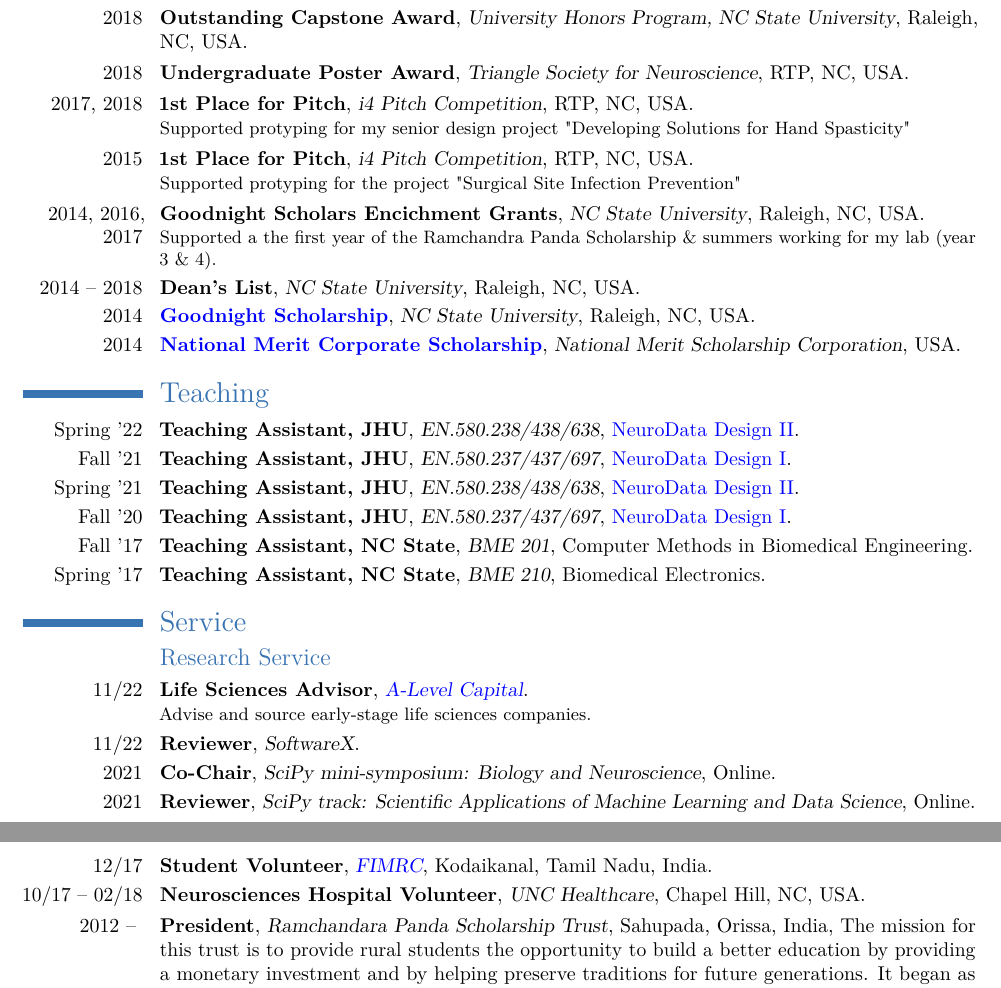
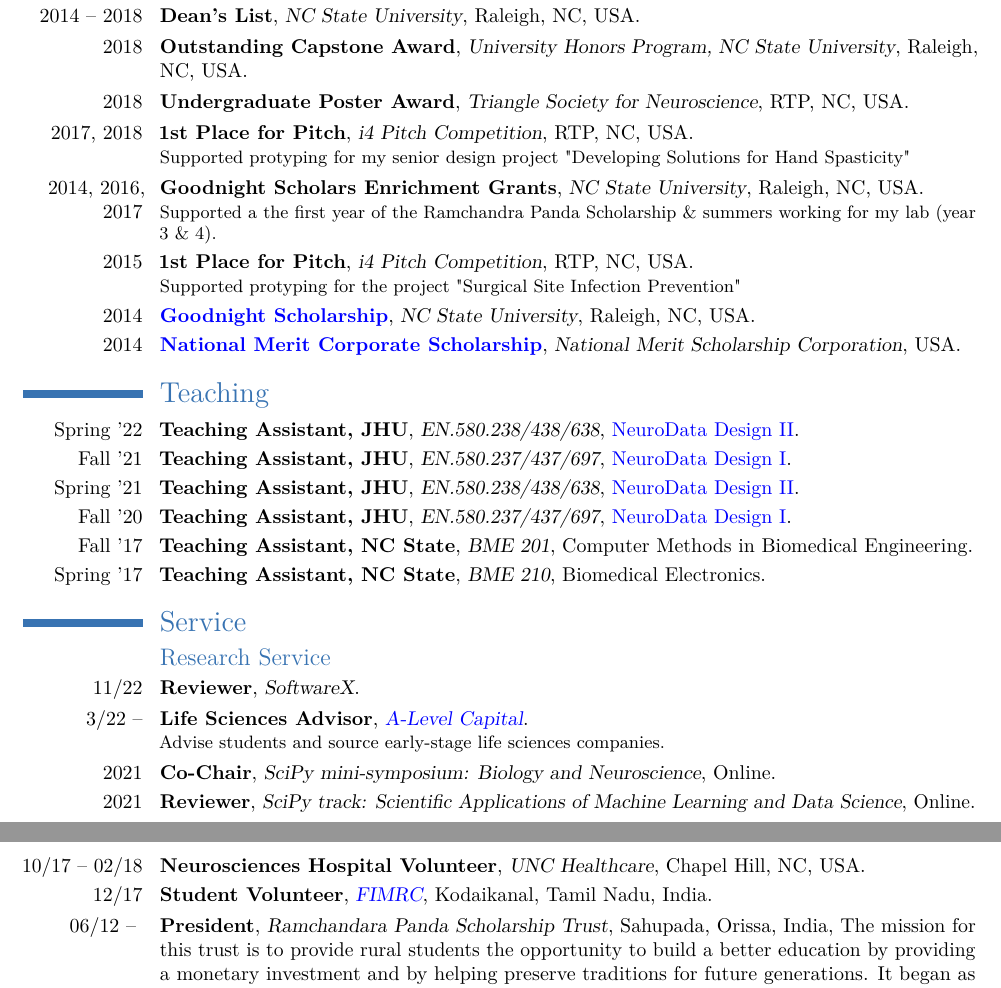
Before and after one commit to sampan501/old-cv, a LaTeX CV (main.tex): two parts of pages 4 and 5 of 5, joined at a grey line, cut so that both start at the same text. Compiled offline with pdfLaTeX.

Commit message:
organize by end date

```diff
--- a/main.tex
+++ b/main.tex
@@ -227,12 +227,12 @@
 \cventry{2018}{\href{https://aws.amazon.com/government-education/nonprofits/aws-imagine-grant-program/}{AWS IMAGINE Grant}}{Amazon Web Services}{USA}{}{Supported the \texttt{mgcpy} (now \texttt{hyppo}) package.}
 \cventry{2018}{Magna Cum Laurde}{NC State University}{Raleigh, NC, USA}{}{}
 \cventry{2018}{University Honors Program Graduate}{NC State University}{Raleigh, NC, USA}{}{}
+\cventry{2014 -- 2018}{Dean's List}{NC State University}{Raleigh, NC, USA}{}{}
 \cventry{2018}{Outstanding Capstone Award}{University Honors Program, NC State University}{Raleigh, NC, USA}{}{}
 \cventry{2018}{Undergraduate Poster Award}{Triangle Society for Neuroscience}{RTP, NC, USA}{}{}
 \cventry{2017, 2018}{1st Place for Pitch}{i4 Pitch Competition}{RTP, NC, USA}{}{Supported protyping for my senior design project "Developing Solutions for Hand Spasticity"}
+\cventry{2014, 2016, 2017}{Goodnight Scholars Enrichment Grants}{NC State University}{Raleigh, NC, USA}{}{Supported a the first year of the Ramchandra Panda Scholarship \& summers working for my lab (year 3 \& 4).}
 \cventry{2015}{1st Place for Pitch}{i4 Pitch Competition}{RTP, NC, USA}{}{Supported protyping for the project "Surgical Site Infection Prevention"}
-\cventry{2014, 2016, 2017}{Goodnight Scholars Encichment Grants}{NC State University}{Raleigh, NC, USA}{}{Supported a the first year of the Ramchandra Panda Scholarship \& summers working for my lab (year 3 \& 4).}
-\cventry{2014 -- 2018}{Dean's List}{NC State University}{Raleigh, NC, USA}{}{}
 \cventry{2014}{\href{https://goodnight.ncsu.edu/}{Goodnight Scholarship}}{NC State University}{Raleigh, NC, USA}{}{}
 \cventry{2014}{\href{https://www.nationalmerit.org/s/1758/interior.aspx?sid=1758&gid=2&pgid=396}{National Merit Corporate Scholarship}}{National Merit Scholarship Corporation}{USA}{}{}
 
@@ -247,8 +247,8 @@
 \section{Service}
 
 \subsection{Research Service}
-\cventry{11/22}{Life Sciences Advisor}{\href{https://www.alevelcapital.com/}{A-Level Capital}}{}{}{Advise and source early-stage life sciences companies.}{}
 \cventry{11/22}{Reviewer}{SoftwareX}{}{}{}{}
+\cventry{3/22 --}{Life Sciences Advisor}{\href{https://www.alevelcapital.com/}{A-Level Capital}}{}{}{Advise students and source early-stage life sciences companies.}{}
 \cventry{2021}{Co-Chair}{SciPy mini-symposium: Biology and Neuroscience}{Online}{}{}{}
 \cventry{2021}{Reviewer}{SciPy track: Scientific Applications of Machine Learning and Data Science}{Online}{}{}{}
 \cventry{2020}{Co-Chair}{SciPy mini-symposium: Scientific Applications of Biology and Bioinformatics}{Online}{}{}{}
@@ -256,8 +256,8 @@
 
 \subsection{Other Service}
 \cventry{2014 -- 2018}{Various}{Goodnight Scholars Program}{Raleigh, NC, USA}{Committee Chair/Member, Ambassador, Mentor, Tutor, and Senior Gift Member. Many events also revolved around service.}{}{}
+\cventry{10/17 -- 02/18}{Neurosciences Hospital Volunteer}{UNC Healthcare}{Chapel Hill, NC, USA}{}{}{}
 \cventry{12/17}{Student Volunteer}{\href{https://www.fimrc.org/blog/project-kodaikanal-a-hard-look-at-the-facts}{FIMRC}}{Kodaikanal, Tamil Nadu, India}{}{}{}
-\cventry{10/17 -- 02/18}{Neurosciences Hospital Volunteer}{UNC Healthcare}{Chapel Hill, NC, USA}{}{}{}
-\cventry{2012 -- }{President}{Ramchandara Panda Scholarship Trust}{Sahupada, Orissa, India}{The mission for this trust is to provide rural students the opportunity to build a better education by providing a monetary investment and by helping preserve traditions for future generations. It began as a math competition given to 50 rural students in home-village in India. It has now grown to 300+ students in both the village and neighboring town specializing in math, traditional Indian dance, art, and music.}{}{}
+\cventry{06/12 -- }{President}{Ramchandara Panda Scholarship Trust}{Sahupada, Orissa, India}{The mission for this trust is to provide rural students the opportunity to build a better education by providing a monetary investment and by helping preserve traditions for future generations. It began as a math competition given to 50 rural students in home-village in India. It has now grown to 300+ students in both the village and neighboring town specializing in math, traditional Indian dance, art, and music.}{}{}
 
 \end{document}
```
Also changed, not shown: main.tex (2 more changed lines).
